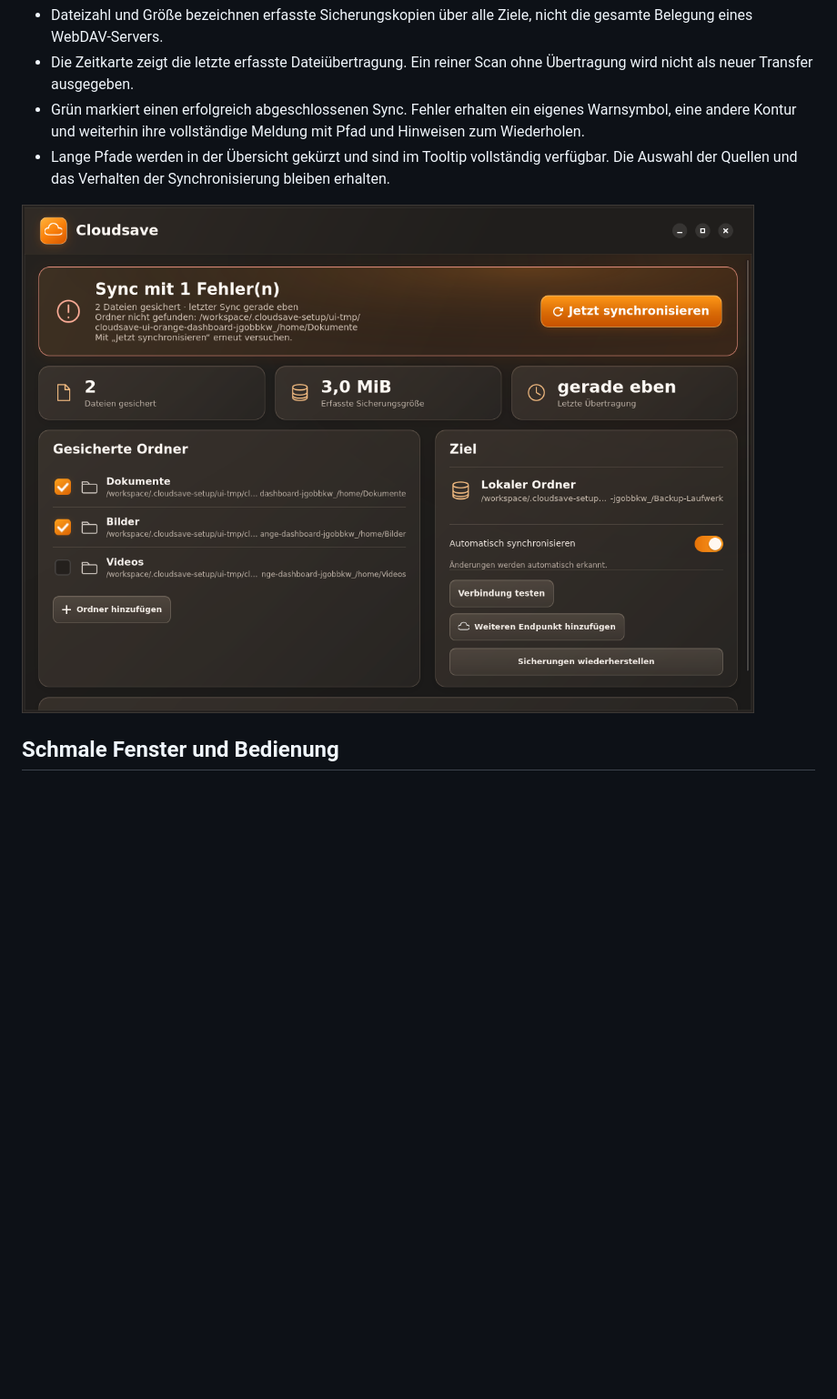
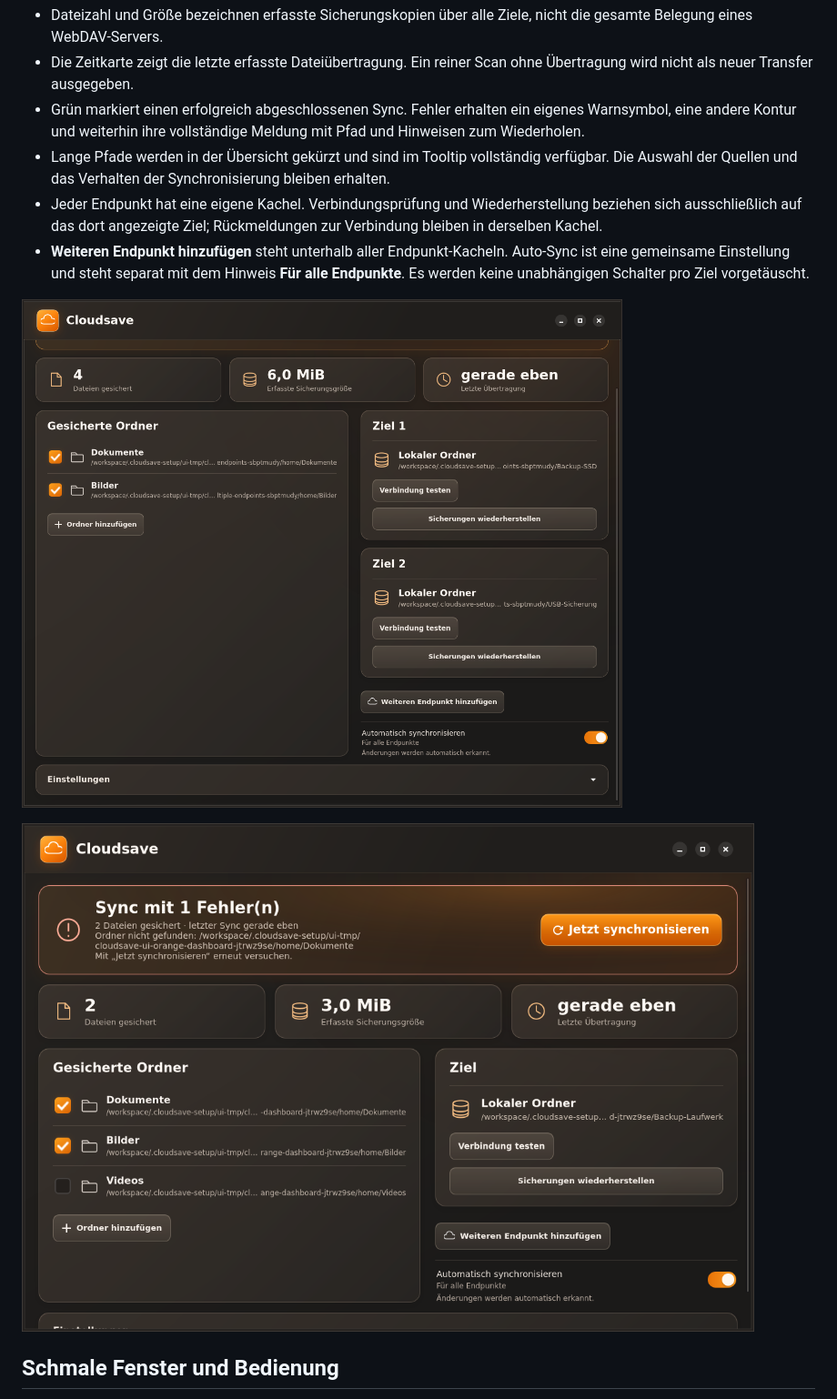
Before and after one commit to kilruna/Cloudsave, a Markdown page: docs/design.md, the part around one of its changes. Shown at 91% size. Rendered like a GitHub page; pictures changed too: docs/images/dashboard-orange-endpoints.png (added), docs/images/dashboard-orange-error.png; blank space fills up the shorter version.

Commit message:
ui: give each backup endpoint its own card and actions

```diff
--- a/docs/design.md
+++ b/docs/design.md
@@ -25,6 +25,15 @@ bleibt zusätzlich am Desktop zu prüfen.
 - Lange Pfade werden in der Übersicht gekürzt und sind im Tooltip vollständig
   verfügbar. Die Auswahl der Quellen und das Verhalten der Synchronisierung
   bleiben erhalten.
+- Jeder Endpunkt hat eine eigene Kachel. Verbindungsprüfung und Wiederherstellung
+  beziehen sich ausschließlich auf das dort angezeigte Ziel; Rückmeldungen zur
+  Verbindung bleiben in derselben Kachel.
+- **Weiteren Endpunkt hinzufügen** steht unterhalb aller Endpunkt-Kacheln.
+  Auto-Sync ist eine gemeinsame Einstellung und steht separat mit dem Hinweis
+  **Für alle Endpunkte**. Es werden keine unabhängigen Schalter pro Ziel
+  vorgetäuscht.
+
+![Zwei getrennte Endpunkt-Kacheln mit Hinzufügen darunter](images/dashboard-orange-endpoints.png)
 
 ![Fehler mit vollständiger Meldung und Warnsymbol](images/dashboard-orange-error.png)
 
```
Also changed, not shown: other parts of docs/design.md (+3 -0 lines), docs/images/dashboard-orange-narrow.png, docs/images/dashboard-orange.png, 4 other files.
